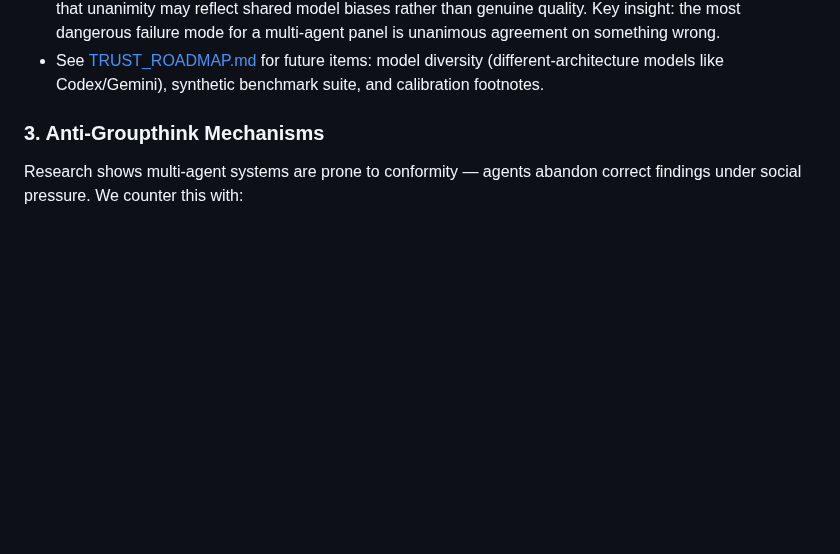
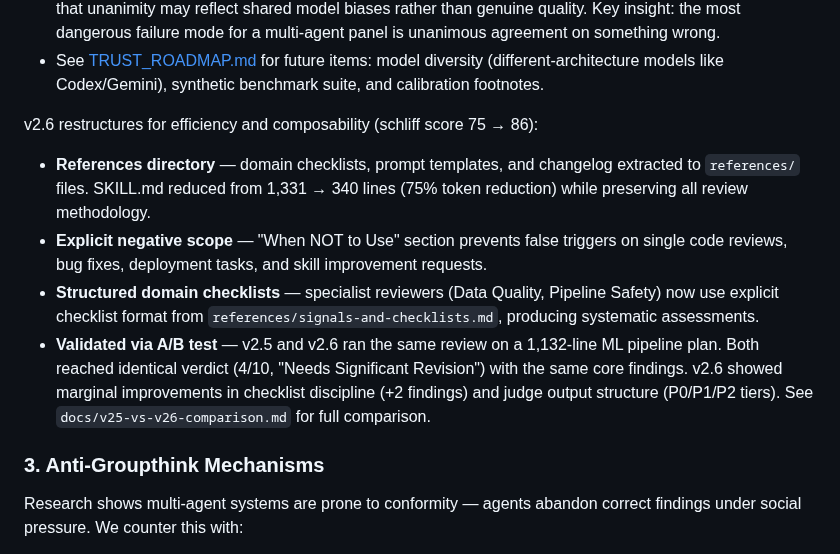
Before and after one commit to wan-huiyan/agent-review-panel, a Markdown page: README.md, the part around the change. Rendered like a GitHub page; blank space fills up the shorter version.

```diff
--- a/README.md
+++ b/README.md
@@ -107,6 +107,12 @@ v2.5 adds a trust & verification layer (from applying the [AI Trust Evaluation F
 - **Scope & Limitations section** — every report explicitly states what the panel cannot evaluate (runtime behavior, production data, shared model biases). Prevents over-trust.
 - **Correlated-bias disclaimer** — when all reviewers converge (score spread < 2 points), the report warns that unanimity may reflect shared model biases rather than genuine quality. Key insight: the most dangerous failure mode for a multi-agent panel is unanimous agreement on something wrong.
 - See [TRUST_ROADMAP.md](TRUST_ROADMAP.md) for future items: model diversity (different-architecture models like Codex/Gemini), synthetic benchmark suite, and calibration footnotes.
+
+v2.6 restructures for efficiency and composability (schliff score 75 → 86):
+- **References directory** — domain checklists, prompt templates, and changelog extracted to `references/` files. SKILL.md reduced from 1,331 → 340 lines (75% token reduction) while preserving all review methodology.
+- **Explicit negative scope** — "When NOT to Use" section prevents false triggers on single code reviews, bug fixes, deployment tasks, and skill improvement requests.
+- **Structured domain checklists** — specialist reviewers (Data Quality, Pipeline Safety) now use explicit checklist format from `references/signals-and-checklists.md`, producing systematic assessments.
+- **Validated via A/B test** — v2.5 and v2.6 ran the same review on a 1,132-line ML pipeline plan. Both reached identical verdict (4/10, "Needs Significant Revision") with the same core findings. v2.6 showed marginal improvements in checklist discipline (+2 findings) and judge output structure (P0/P1/P2 tiers). See `docs/v25-vs-v26-comparison.md` for full comparison.
 
 ### 3. Anti-Groupthink Mechanisms
 
```
Also changed, not shown: docs/v25-vs-v26-comparison.md (added, +63 -0 lines), 1 other file.
